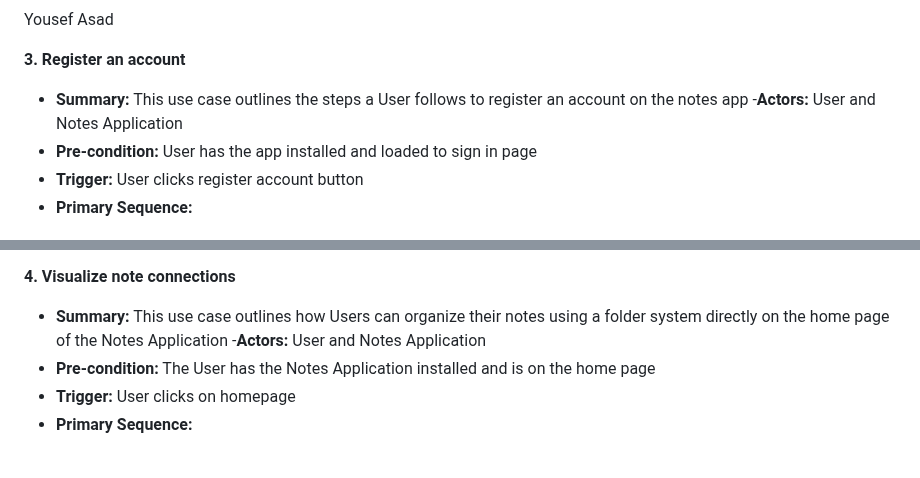
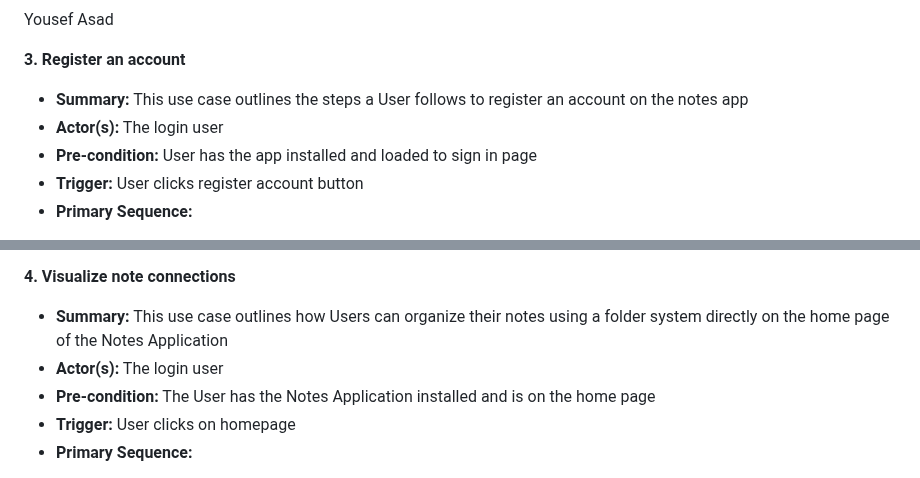
Before and after one commit to kur0neko/DesignWebsiteWithFlask, a Markdown page: requirements.md, 2 parts joined by grey strips. GitHub-like rendering.

```diff
--- a/requirements.md
+++ b/requirements.md
@@ -97,8 +97,8 @@ Yousef Asad
 
 - **Summary:**
 This use case outlines the steps a User follows to register an account on the notes app
--**Actors:**
-        User and Notes Application
+- **Actor(s):**
+The login user
 - **Pre-condition:**
 User has the app installed and loaded to sign in page
 - **Trigger:**
@@ -128,8 +128,8 @@ Yousef Asad
 
 - **Summary:**
 This use case outlines how Users can organize their notes using a folder system directly on the home page of the Notes Application
--**Actors:**
-        User and Notes Application
+- **Actor(s):**
+The login user
 - **Pre-condition:** The User has the Notes Application installed and is on the home page
 - **Trigger:** User clicks on homepage
 - **Primary Sequence:**
```
